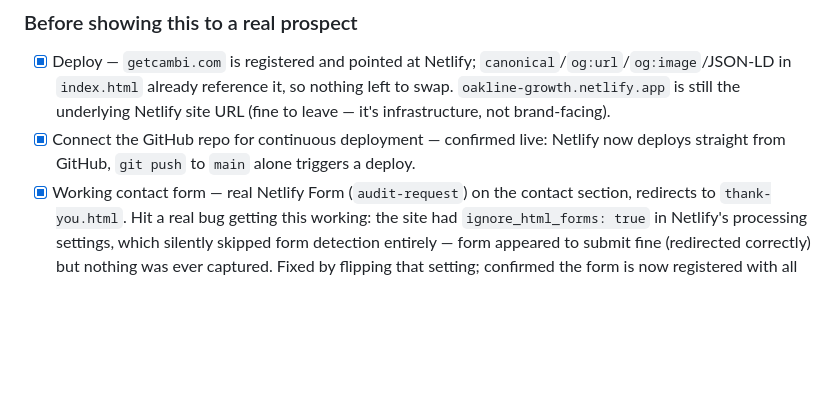
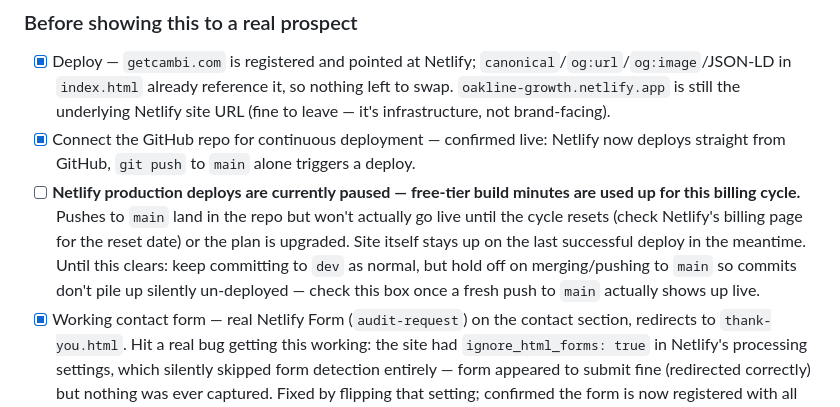
Before and after one commit to Shiroyana/My-Website, a Markdown page: TODO.md, the part around the change. Rendered like a GitHub page; blank space fills up the shorter version.

Commit message:
Note Netlify deploys are paused (free-tier build minutes exhausted)
Found via the rename not showing up live despite a clean push to main
-- source was correct, Netlify just isn't building until the monthly
reset or an upgrade. Flagging so this doesn't get re-diagnosed from
scratch, and so main doesn't accumulate un-deployed merges in the
meantime.

Co-Authored-By: Claude Sonnet 5 <noreply@anthropic.com>

```diff
--- a/TODO.md
+++ b/TODO.md
@@ -8,6 +8,14 @@ by default — check things off as you get to them.
 ### Before showing this to a real prospect
 - [x] Deploy — `getcambi.com` is registered and pointed at Netlify; `canonical`/`og:url`/`og:image`/JSON-LD in `index.html` already reference it, so nothing left to swap. `oakline-growth.netlify.app` is still the underlying Netlify site URL (fine to leave — it's infrastructure, not brand-facing).
 - [x] Connect the GitHub repo for continuous deployment — confirmed live: Netlify now deploys straight from GitHub, `git push` to `main` alone triggers a deploy.
+- [ ] **Netlify production deploys are currently paused — free-tier build
+  minutes are used up for this billing cycle.** Pushes to `main` land in
+  the repo but won't actually go live until the cycle resets (check
+  Netlify's billing page for the reset date) or the plan is upgraded.
+  Site itself stays up on the last successful deploy in the meantime.
+  Until this clears: keep committing to `dev` as normal, but hold off on
+  merging/pushing to `main` so commits don't pile up silently un-deployed
+  — check this box once a fresh push to `main` actually shows up live.
 - [x] Working contact form — real Netlify Form (`audit-request`) on the contact section, redirects to `thank-you.html`. Hit a real bug getting this working: the site had `ignore_html_forms: true` in Netlify's processing settings, which silently skipped form detection entirely — form appeared to submit fine (redirected correctly) but nothing was ever captured. Fixed by flipping that setting; confirmed the form is now registered with all fields + honeypot.
 - [ ] **Set up form-submission email notifications** — checked and there are currently no notification hooks configured, so real leads won't email-alert you yet. Netlify dashboard → Forms → Settings → add a notification (email is simplest).
 - [ ] Point the contact CTA at something better than a personal Gmail `mailto:` — a form (Formspree/Netlify Forms) or a business inbox *(pocketed — business email; the form now exists, still submits toward your personal Netlify account until you have a business one)*
```
